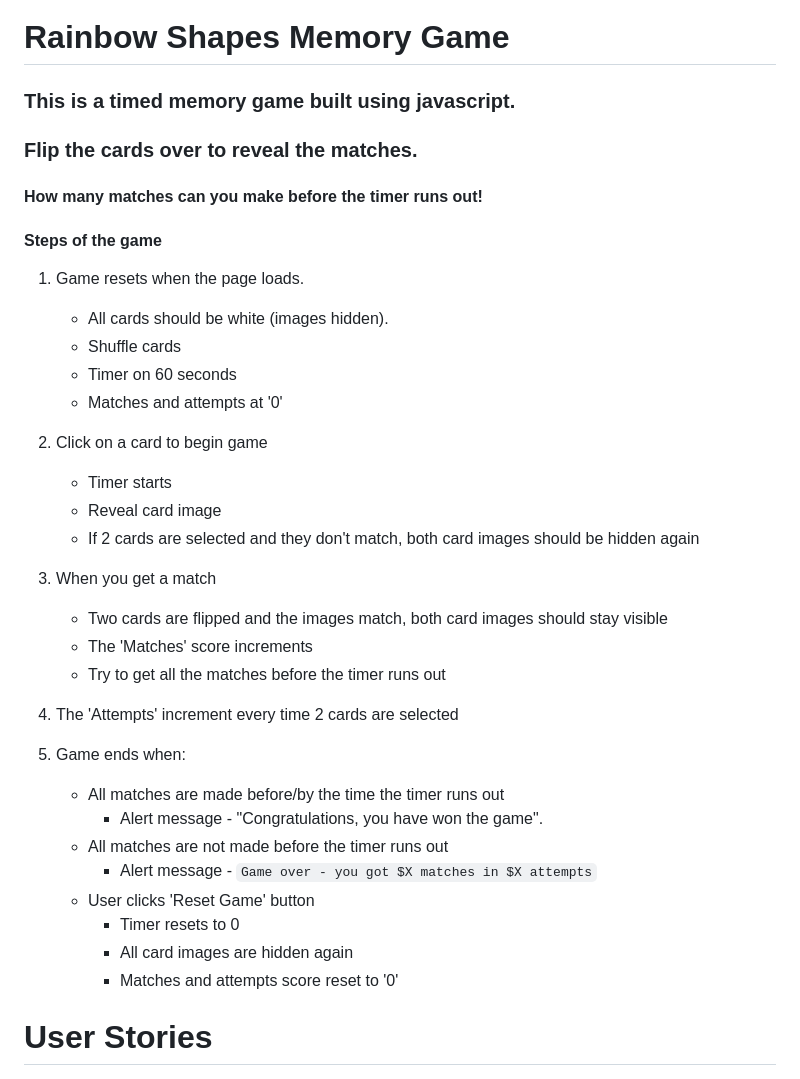
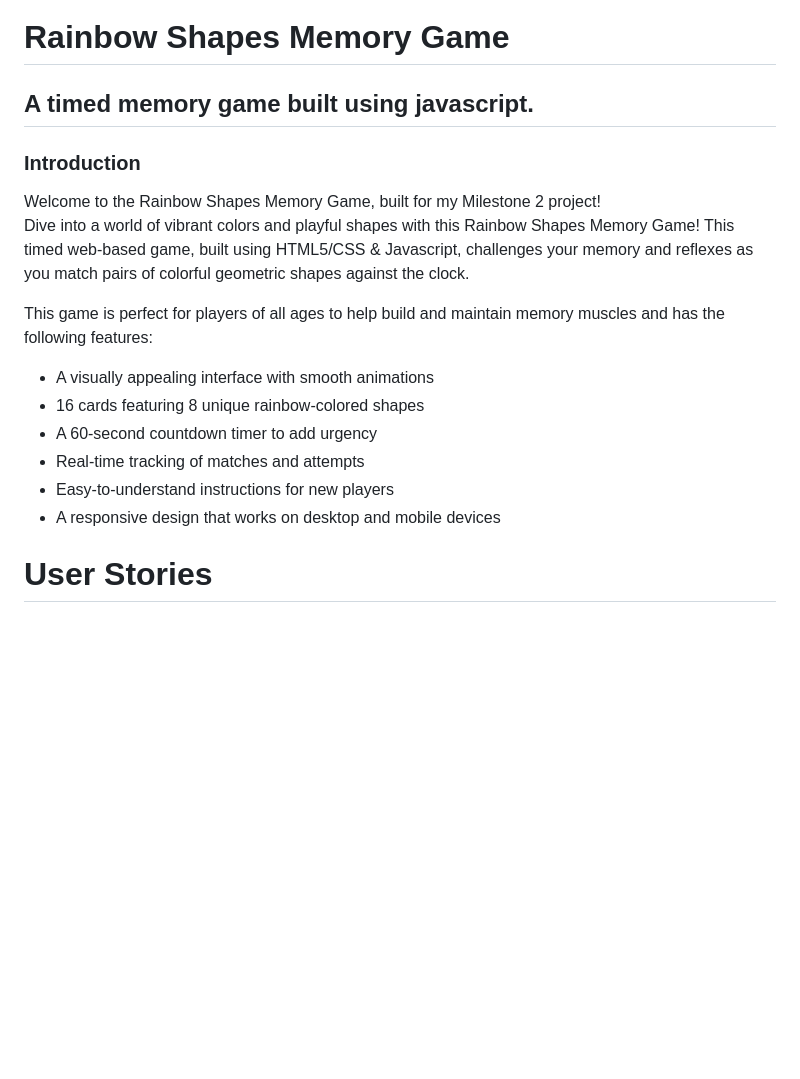
Before and after one commit to Mark-Assessment/y-alade-memory-game-m2-2, a Markdown page: README.md, the part around the change printed below. GitHub-like rendering; blank space fills up the shorter version.

Commit message:
Update README with intro copy

```diff
--- a/README.md
+++ b/README.md
@@ -2,38 +4,21 @@
 
 # Rainbow Shapes Memory Game
-### This is a timed memory game built using javascript.
-### Flip the cards over to reveal the matches.
-#### How many matches can you make before the timer runs out!
+## A timed memory game built using javascript.
 
+### Introduction
 
-#### Steps of the game
-1. Game resets when the page loads.
-    - All cards should be white (images hidden).
-    - Shuffle cards
-    - Timer on 60 seconds
-    - Matches and attempts at '0'
+Welcome to the Rainbow Shapes Memory Game, built for my Milestone 2 project!
+Dive into a world of vibrant colors and playful shapes with this Rainbow Shapes Memory Game!
+This timed web-based game, built using HTML5/CSS & Javascript, challenges your memory and reflexes as you match pairs of colorful geometric shapes against the clock.
 
-2. Click on a card to begin game
-    - Timer starts
-    - Reveal card image
-    - If 2 cards are selected and they don't match, both card images should be hidden again
+This game is perfect for players of all ages to help build and maintain memory muscles and has the following features:
 
-3. When you get a match
-    - Two cards are flipped and the images match, both card images should stay visible
-    - The 'Matches' score increments
-    - Try to get all the matches before the timer runs out
-
-4. The 'Attempts' increment every time 2 cards are selected
-
-5. Game ends when:
-    - All matches are made before/by the time the timer runs out
-        - Alert message - "Congratulations, you have won the game".
-    - All matches are not made before the timer runs out
-        - Alert message - `Game over - you got $X matches in $X attempts`
-    - User clicks 'Reset Game' button
-        - Timer resets to 0
-        - All card images are hidden again
-        - Matches and attempts score reset to '0'
+- A visually appealing interface with smooth animations
+- 16 cards featuring 8 unique rainbow-colored shapes
+- A 60-second countdown timer to add urgency
+- Real-time tracking of matches and attempts
+- Easy-to-understand instructions for new players
+- A responsive design that works on desktop and mobile devices
 
 # User Stories
 
```
Also changed, not shown: other parts of README.md (+3 -1 lines), assets/images/rsmg-logo.png (added), 1 other file.
